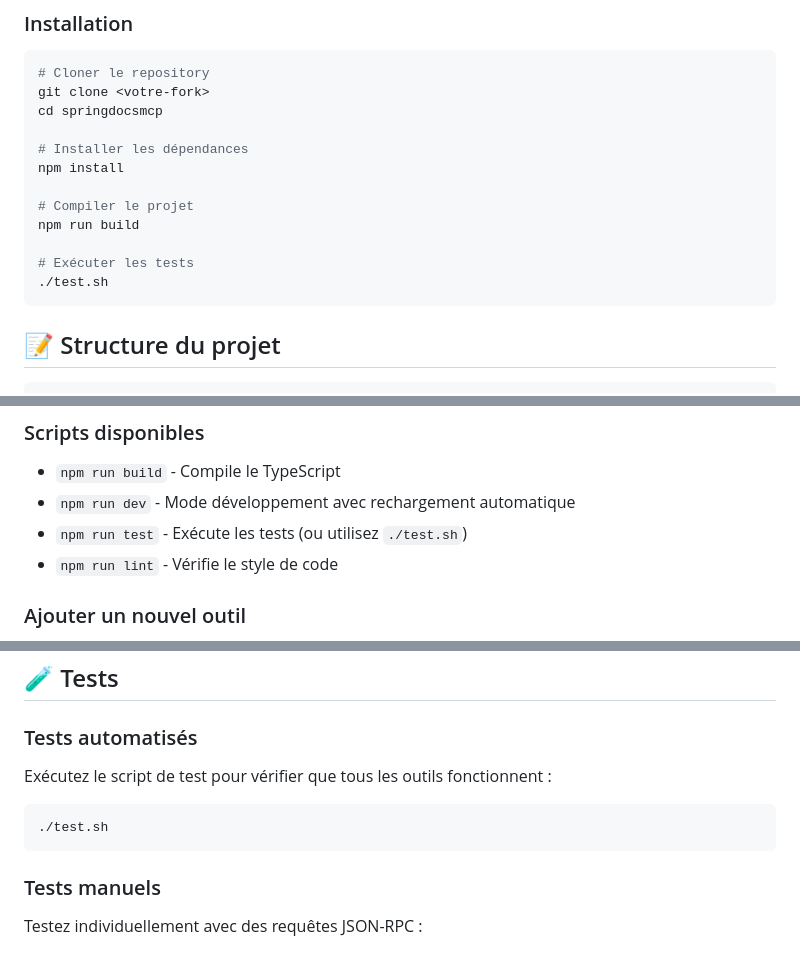
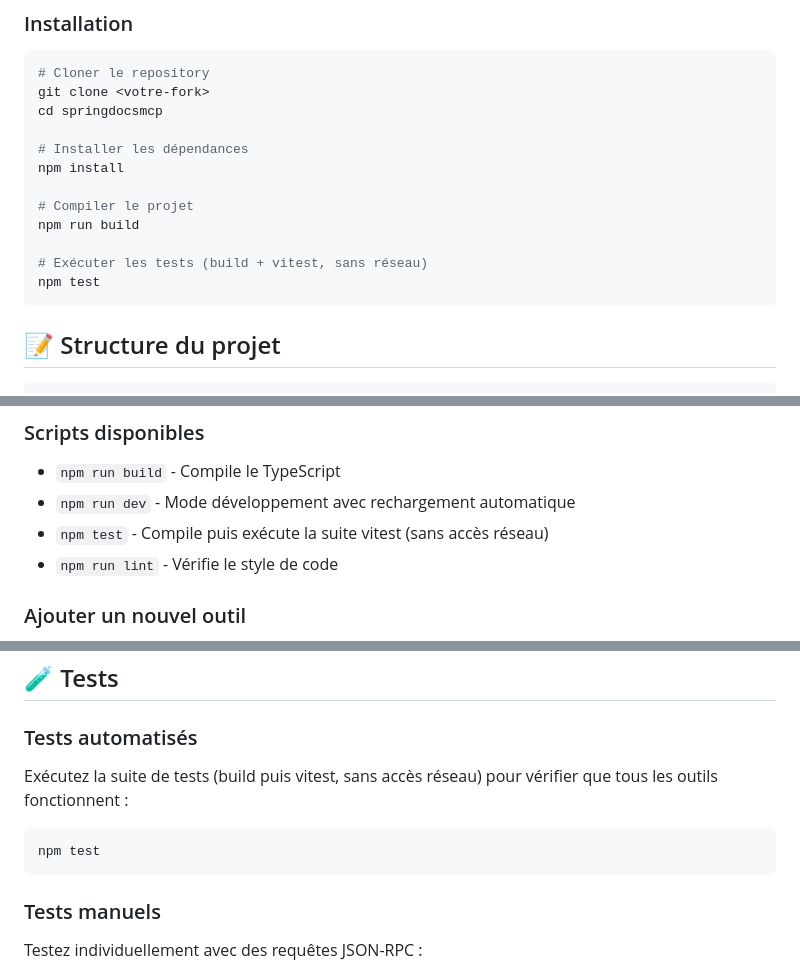
Before and after one commit to tky0065/springdocs-mcp, a Markdown page: CONTRIBUTING.md, 3 parts joined by grey strips. Rendered like a GitHub page.

````diff
--- a/CONTRIBUTING.md
+++ b/CONTRIBUTING.md
@@ -22,8 +22,8 @@ npm install
 # Compiler le projet
 npm run build
 
-# Exécuter les tests
-./test.sh
+# Exécuter les tests (build + vitest, sans réseau)
+npm test
 ```
 
 ## 📝 Structure du projet
@@ -47,7 +47,7 @@ springdocsmcp/
 ### Scripts disponibles
 - `npm run build` - Compile le TypeScript
 - `npm run dev` - Mode développement avec rechargement automatique
-- `npm run test` - Exécute les tests (ou utilisez `./test.sh`)
+- `npm test` - Compile puis exécute la suite vitest (sans accès réseau)
 - `npm run lint` - Vérifie le style de code
 
 ### Ajouter un nouvel outil
@@ -95,9 +95,9 @@ case "nouveau_outil":
 ## 🧪 Tests
 
 ### Tests automatisés
-Exécutez le script de test pour vérifier que tous les outils fonctionnent :
+Exécutez la suite de tests (build puis vitest, sans accès réseau) pour vérifier que tous les outils fonctionnent :
 ```bash
-./test.sh
+npm test
 ```
 
 ### Tests manuels
````
Also changed, not shown: other parts of CONTRIBUTING.md (+1 -1 lines), README.md (+2 -2 lines).
